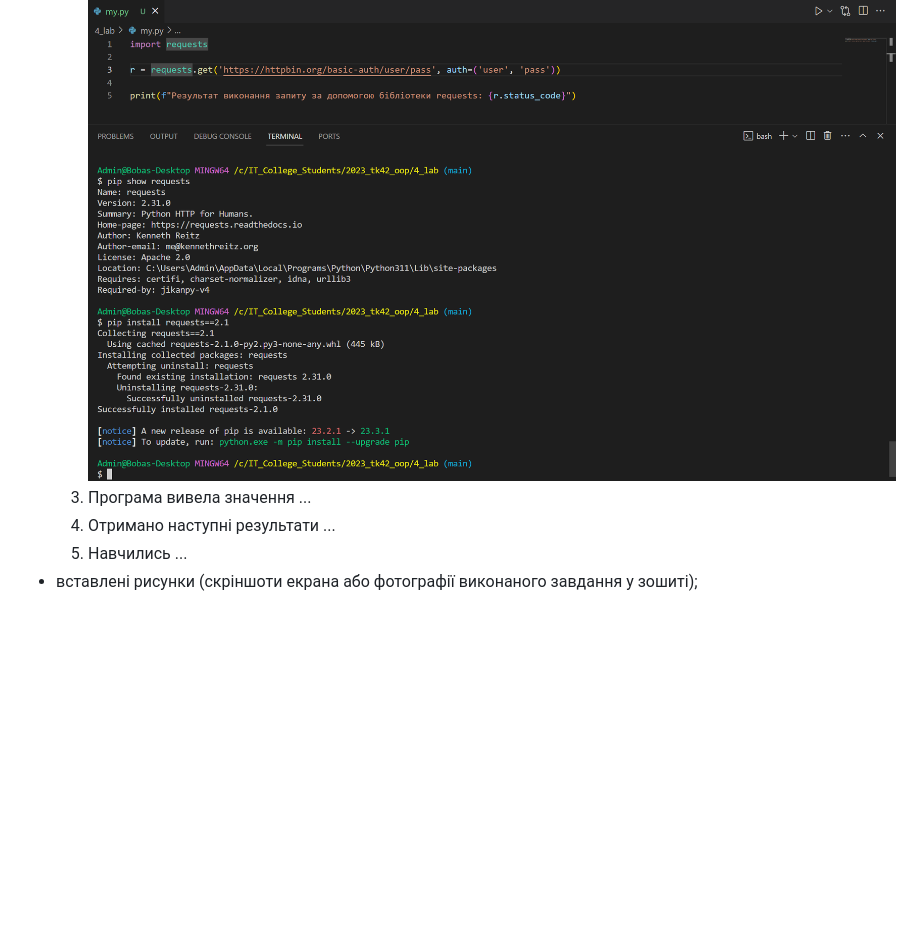
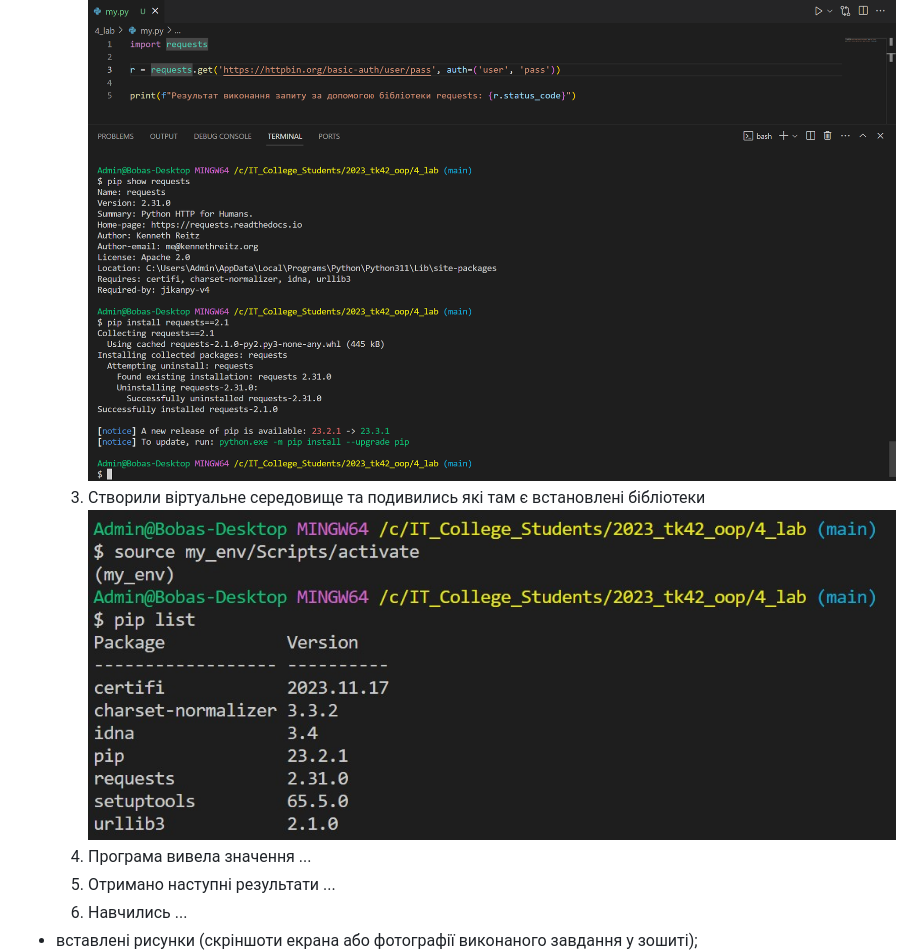
Before and after one commit to BobasB/2023_tk42_oop, a Markdown page: 4_lab/README.md, the part around the change. Drawn GitHub-style; pictures changed too: 4_lab/screenshots/2.jpg (added); blank space fills up the shorter version.

```diff
--- a/4_lab/README.md
+++ b/4_lab/README.md
@@ -6,6 +6,7 @@
 - Результати виконання завдання *1...N*;
     1. Розробили/Створили ...
     1. Результат виконання команди представлено на скріншоті: ![](./screenshots/1.png)
+    1. Створили віртуальне середовище та подивились які там є встановлені бібліотеки ![](./screenshots/2.jpg)
     1. Програма вивела значення ...
     1. Отримано наступні результати ...
     1. Навчились ...
```
Also changed, not shown: 5 other files.
